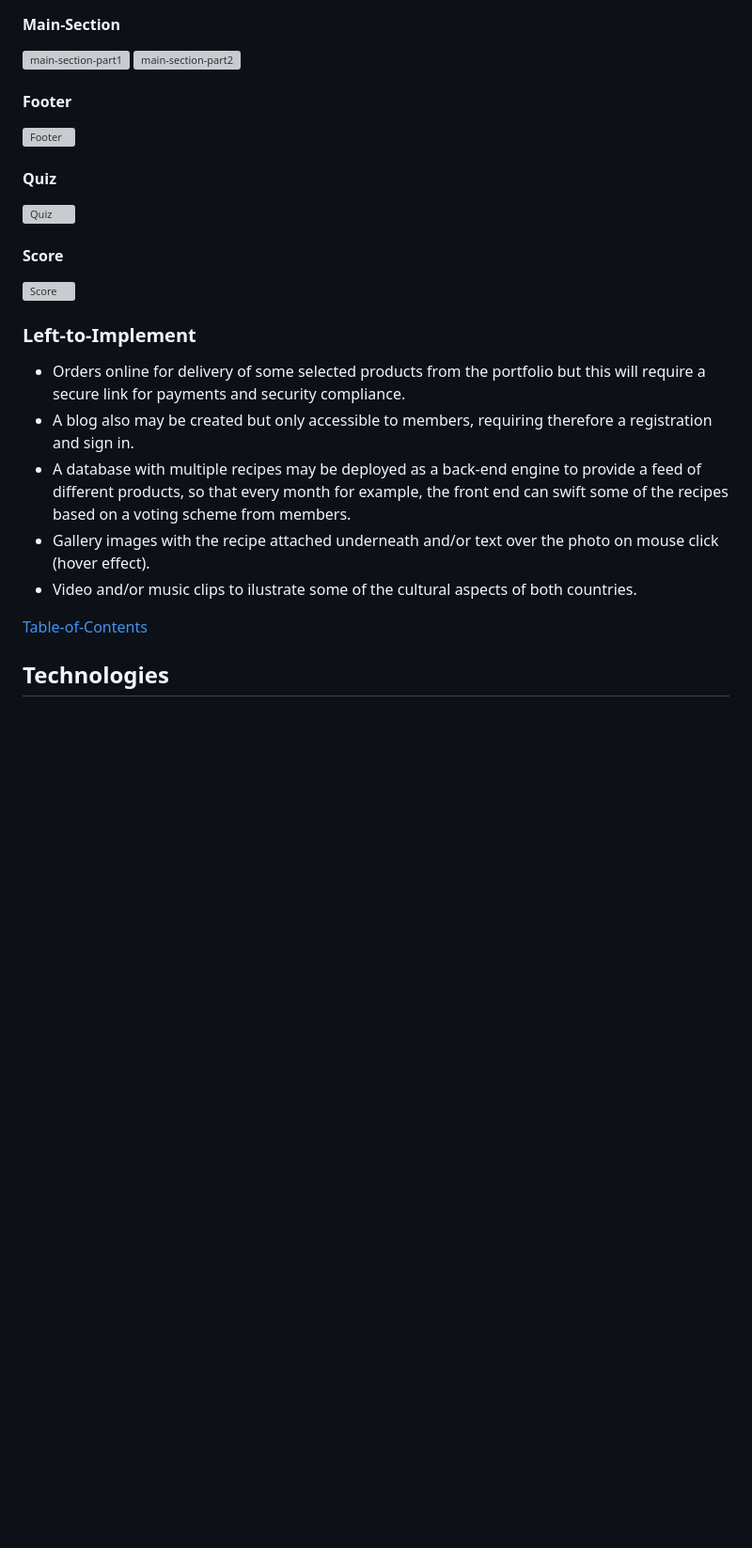
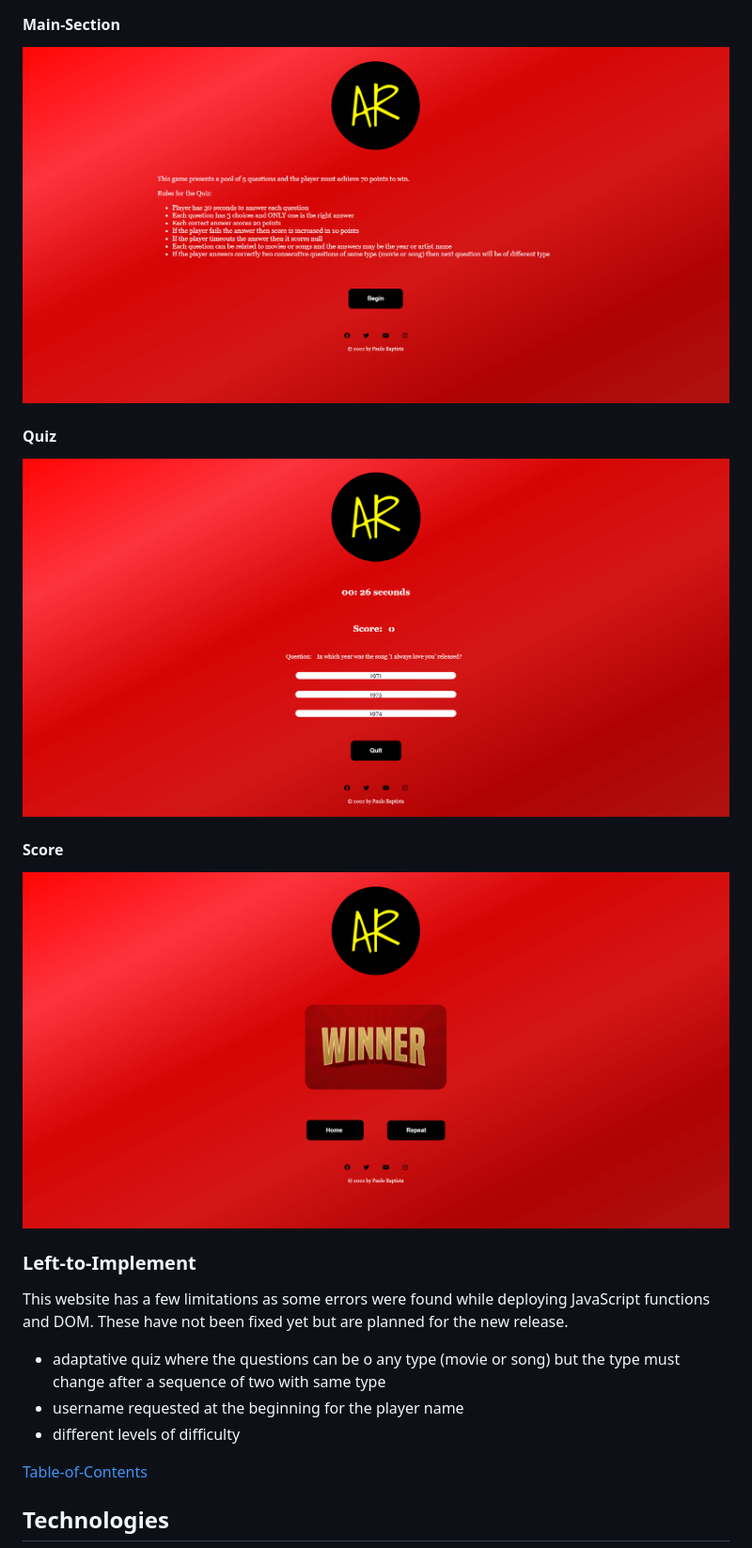
Before and after one commit to baptistapaulo/pp2, a Markdown page: README.md, the part around the change printed below. Shown: that part at 94% size. Rendered like a GitHub page; blank space fills up the shorter version; grey boxes are pictures that could not be loaded.

```diff
--- a/README.md
+++ b/README.md
@@ -55,18 +49,14 @@ The live website can be found [here](https://baptistapaulo.github.io/pp2/).
 #### Main-Section
-![main-section-part1]()
-![main-section-part2]()
-#### Footer
-![Footer]()
+![Main-Page](/assets/images/index.PNG)
 #### Quiz
-![Quiz]()
+![Quiz](/assets/images/quiz.PNG)
 #### Score
-![Score]()
+![Score](/assets/images/score.PNG)
 ### Left-to-Implement
-* Orders online for delivery of some selected products from the portfolio but this will require a secure link for payments and security compliance.
-* A blog also may be created but only accessible to members, requiring therefore a registration and sign in.
-* A database with multiple recipes may be deployed as a back-end engine to provide a feed of different products, so that every month for example, the front end can swift some of the recipes based on a voting scheme from members.
-* Gallery images with the recipe attached underneath and/or text over the photo on mouse click (hover effect).
-* Video and/or music clips to ilustrate some of the cultural aspects of both countries.
+This website has a few limitations as some errors were found while deploying JavaScript functions and DOM. These have not been fixed yet but are planned for the new release.
+- adaptative quiz where the questions can be o any type (movie or song) but the type must change after a sequence of two with same type
+- username requested at the beginning for the player name
+- different levels of difficulty
 
 [Table-of-Contents](#Table-of-Contents)
 
```
Also changed, not shown: other parts of README.md (+21 -28 lines), assets/images/balsamiq_index.PNG (added), assets/images/balsamiq_quiz.PNG (added), assets/images/balsamiq_score.PNG (added).
